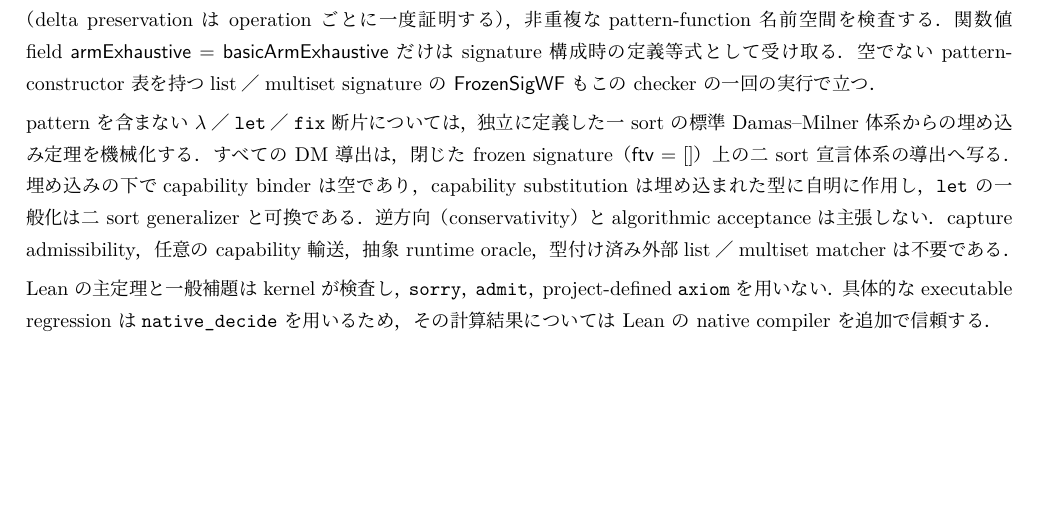
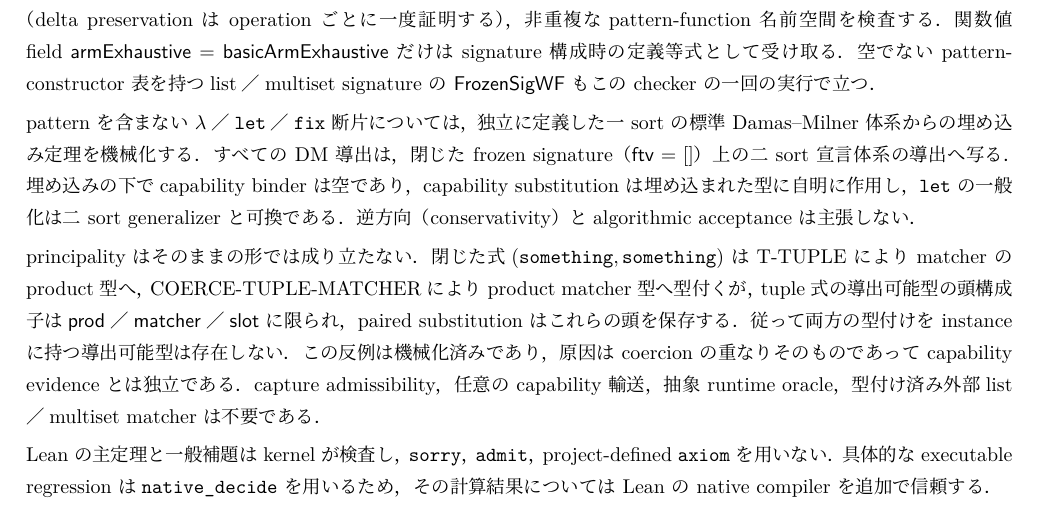
Before and after one commit to egison/type-pm-mech, a LaTeX document (tex/main.tex): part of page 13 of 13, cut so that both start at the same text, the shorter picture padded with empty space. Compiled offline with LuaLaTeX.

Commit message:
Refute principality with a mechanized counterexample
Add TypePM/PrincipalityCounterexample.lean.  The closed expression
(something, something) is derivably a product of matchers (T-TUPLE)
and a product matcher (COERCE-TUPLE-MATCHER); every derivable type of
a tuple expression has a prod, matcher, or slot head (tuple_ty_head),
and paired substitution preserves these heads, so no derivable type of
the expression has both typings among its substitution instances
(no_principal_type).  Principality for the declarative system as
stated is therefore false.  The failure is caused by the coercion
overlap that makes product matchers usable, and is independent of
capability evidence; the coercion-free Damas-Milner fragment is
unaffected.  README and tex/main.tex record the result.

```diff
--- a/tex/main.tex
+++ b/tex/main.tex
@@ -1226,6 +1226,14 @@
 capability binder は空であり，capability substitution は埋め込まれた型に自明に作用し，
 $\mathtt{let}$ の一般化は二 sort generalizer と可換である．逆方向（conservativity）と
 algorithmic acceptance は主張しない．
+
+principality はそのままの形では成り立たない．閉じた式
+$(\mathtt{something},\mathtt{something})$ は T-TUPLE により matcher の product 型へ，
+COERCE-TUPLE-MATCHER により product matcher 型へ型付くが，tuple 式の導出可能型の頭構成子は
+$\mathsf{prod}$／$\mathsf{matcher}$／$\mathsf{slot}$ に限られ，paired substitution は
+これらの頭を保存する．従って両方の型付けを instance に持つ導出可能型は存在しない．この
+反例は機械化済みであり，原因は coercion の重なりそのものであって capability evidence とは
+独立である．
 capture admissibility，任意の capability 輸送，抽象 runtime oracle，型付け済み外部
 list／multiset matcher は不要である．
 
```
Also changed, not shown: README.md, tex/type-pm-mech.pdf, 2 other files.
